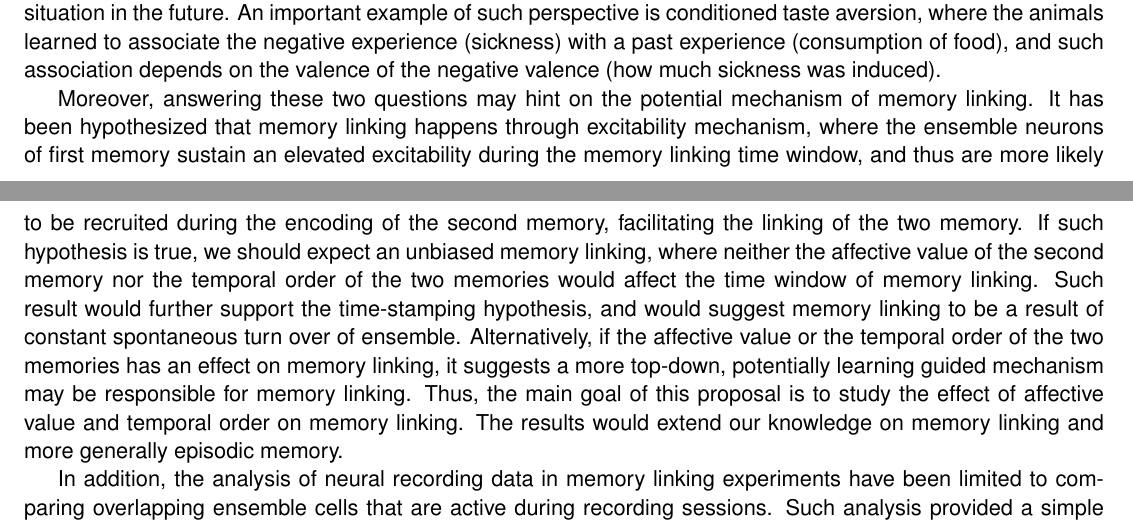
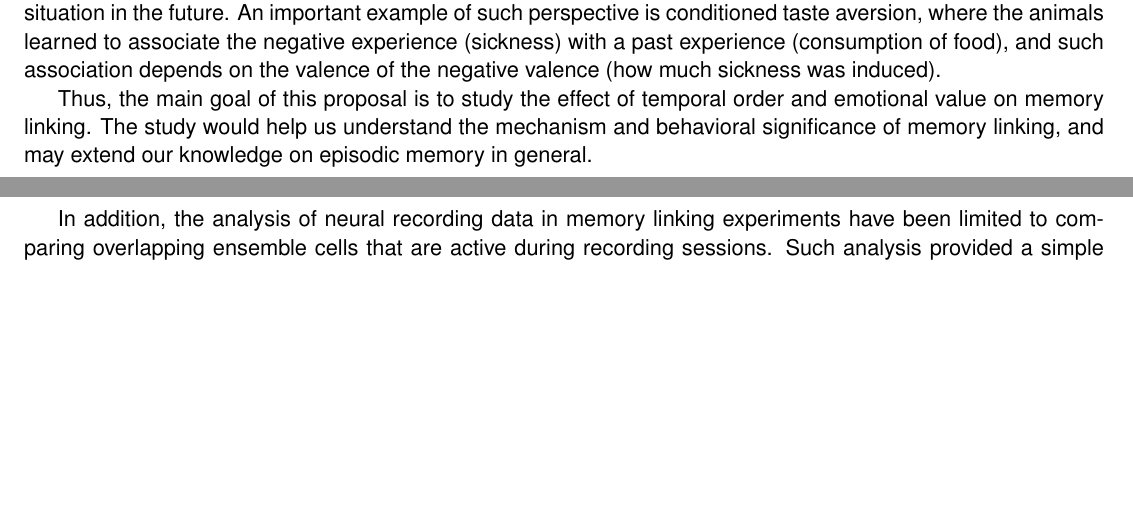
Before and after one commit to phildong/proposal, a LaTeX document (background.tex): two parts of pages 1 and 2 of 2, joined at a grey line, cut so that both start at the same text, the shorter picture padded with empty space. Compiled offline with pdfLaTeX.

Commit message:
rephrase the goal

```diff
--- a/background.tex
+++ b/background.tex
@@ -79,22 +79,10 @@ the animals learned to associate the negative experience (sickness) with a past
 experience (consumption of food), and such association depends on the valence of
 the negative valence (how much sickness was induced).
 
-Moreover, answering these two questions may hint on the potential mechanism of
-memory linking. It has been hypothesized that memory linking happens through
-excitability mechanism, where the ensemble neurons of first memory sustain an
-elevated excitability during the memory linking time window, and thus are more
-likely to be recruited during the encoding of the second memory, facilitating
-the linking of the two memory. If such hypothesis is true, we should expect an
-unbiased memory linking, where neither the affective value of the second memory
-nor the temporal order of the two memories would affect the time window of
-memory linking. Such result would further support the time-stamping hypothesis,
-and would suggest memory linking to be a result of constant spontaneous turn
-over of ensemble. Alternatively, if the affective value or the temporal order of
-the two memories has an effect on memory linking, it suggests a more top-down,
-potentially learning guided mechanism may be responsible for memory linking.
-Thus, the main goal of this proposal is to study the effect of affective value
-and temporal order on memory linking. The results would extend our knowledge on
-memory linking and more generally episodic memory.
+Thus, the main goal of this proposal is to study the effect of temporal order
+and emotional value on memory linking. The study would help us understand the
+mechanism and behavioral significance of memory linking, and may extend our
+knowledge on episodic memory in general.
 
 In addition, the analysis of neural recording data in memory linking experiments
 have been limited to comparing overlapping ensemble cells that are active during
```
